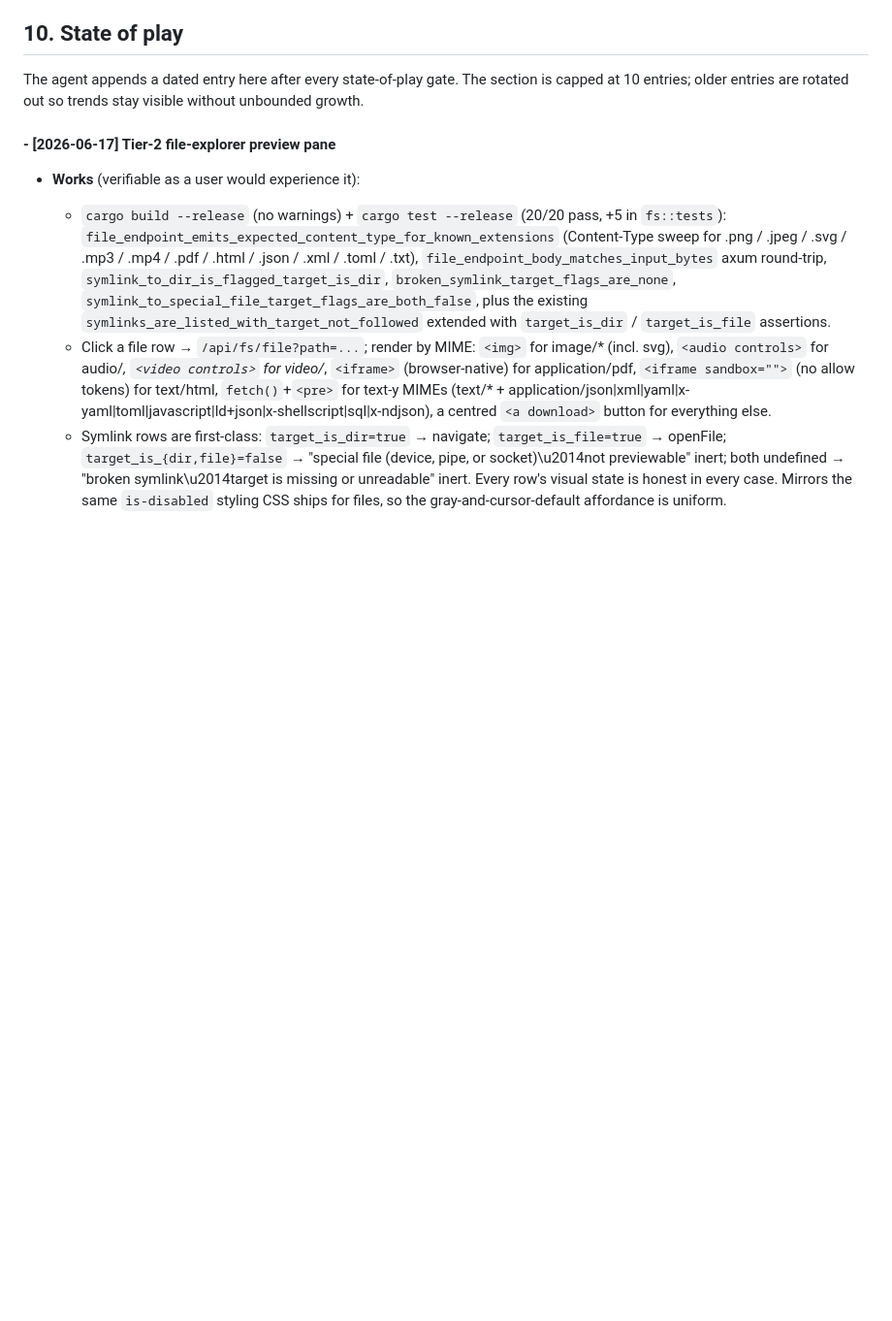
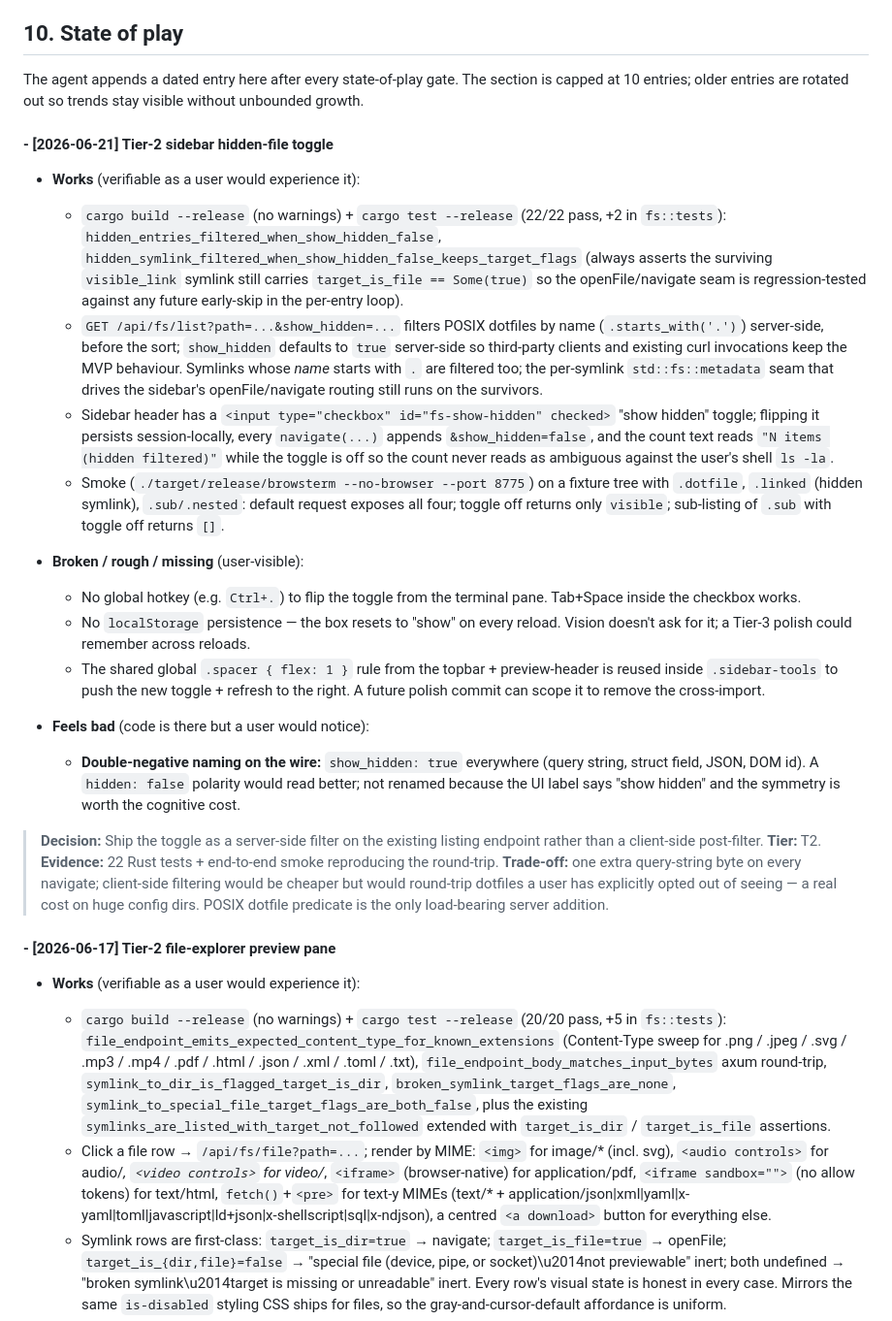
Before and after one commit to Gustavdrengen/browsterm, a Markdown page: AGENTS.md, the part around the change. Shown at 97% size. Drawn GitHub-style; blank space fills up the shorter version.

Commit message:
Document the hidden-file toggle in the state-of-play section
Adds the dated entry for the Tier-2 sidebar hidden-file toggle
commit (7cda768). Evidence: the 22-test green check, the end-to-end
smoke run, and the explicit regression-test for the target-kind
probing seam that the filter shares with the matcher. Per
AGENTS.md §10, this entry is appended at the top of the section
chronologically (newest first); the section remains under the
10-entry cap.

No code changes; doc-only commit per AGENTS.md §8.

```diff
--- a/AGENTS.md
+++ b/AGENTS.md
@@ -130,6 +130,24 @@ For the agent's own self-test in a CI / headless context the same commands apply
 The agent appends a dated entry here after every state-of-play gate. The section is capped at 10 entries; older entries are rotated out so trends stay visible without unbounded growth.
 
 <!-- State-of-play entries inserted below. -->
+
+#### - [2026-06-21] Tier-2 sidebar hidden-file toggle
+
+- **Works** (verifiable as a user would experience it):
+  - `cargo build --release` (no warnings) + `cargo test --release` (22/22 pass, +2 in `fs::tests`): `hidden_entries_filtered_when_show_hidden_false`, `hidden_symlink_filtered_when_show_hidden_false_keeps_target_flags` (always asserts the surviving `visible_link` symlink still carries `target_is_file == Some(true)` so the openFile/navigate seam is regression-tested against any future early-skip in the per-entry loop).
+  - `GET /api/fs/list?path=...&show_hidden=...` filters POSIX dotfiles by name (`.starts_with('.')`) server-side, before the sort; `show_hidden` defaults to `true` server-side so third-party clients and existing curl invocations keep the MVP behaviour. Symlinks whose *name* starts with `.` are filtered too; the per-symlink `std::fs::metadata` seam that drives the sidebar's openFile/navigate routing still runs on the survivors.
+  - Sidebar header has a `<input type="checkbox" id="fs-show-hidden" checked>` "show hidden" toggle; flipping it persists session-locally, every `navigate(...)` appends `&show_hidden=false`, and the count text reads `"N items (hidden filtered)"` while the toggle is off so the count never reads as ambiguous against the user's shell `ls -la`.
+  - Smoke (`./target/release/browsterm --no-browser --port 8775`) on a fixture tree with `.dotfile`, `.linked` (hidden symlink), `.sub/.nested`: default request exposes all four; toggle off returns only `visible`; sub-listing of `.sub` with toggle off returns `[]`.
+
+- **Broken / rough / missing** (user-visible):
+  - No global hotkey (e.g. `Ctrl+.`) to flip the toggle from the terminal pane. Tab+Space inside the checkbox works.
+  - No `localStorage` persistence — the box resets to "show" on every reload. Vision doesn't ask for it; a Tier-3 polish could remember across reloads.
+  - The shared global `.spacer { flex: 1 }` rule from the topbar + preview-header is reused inside `.sidebar-tools` to push the new toggle + refresh to the right. A future polish commit can scope it to remove the cross-import.
+
+- **Feels bad** (code is there but a user would notice):
+  - **Double-negative naming on the wire:** `show_hidden: true` everywhere (query string, struct field, JSON, DOM id). A `hidden: false` polarity would read better; not renamed because the UI label says "show hidden" and the symmetry is worth the cognitive cost.
+
+> **Decision:** Ship the toggle as a server-side filter on the existing listing endpoint rather than a client-side post-filter. **Tier:** T2. **Evidence:** 22 Rust tests + end-to-end smoke reproducing the round-trip. **Trade-off:** one extra query-string byte on every navigate; client-side filtering would be cheaper but would round-trip dotfiles a user has explicitly opted out of seeing — a real cost on huge config dirs. POSIX dotfile predicate is the only load-bearing server addition.
 
 #### - [2026-06-17] Tier-2 file-explorer preview pane
 
```
